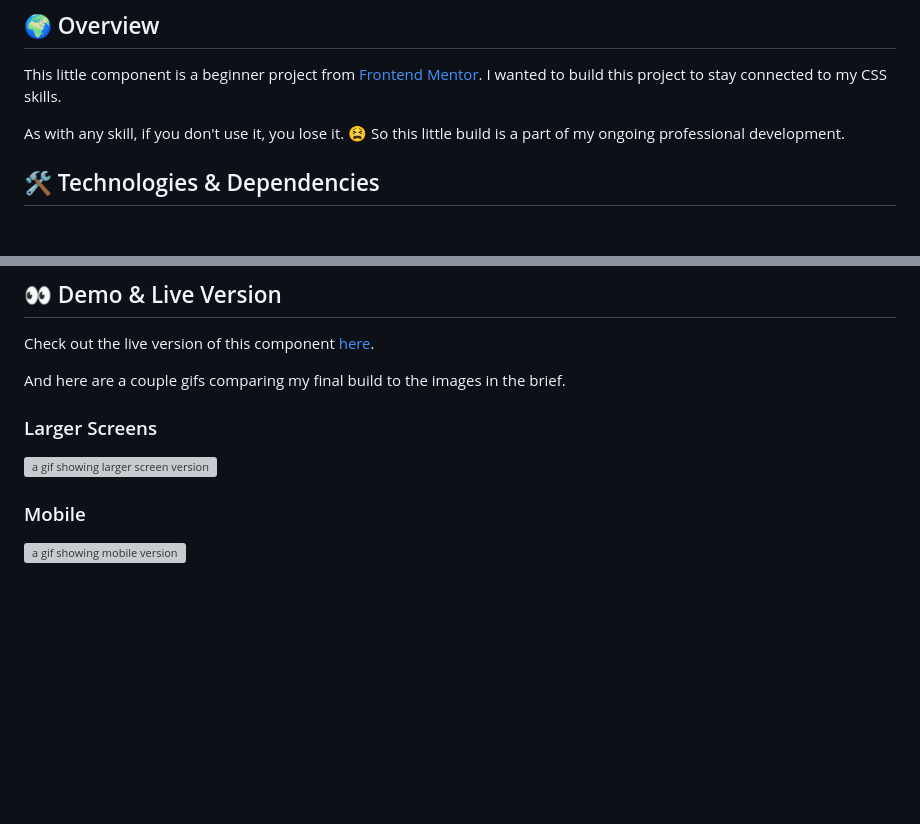
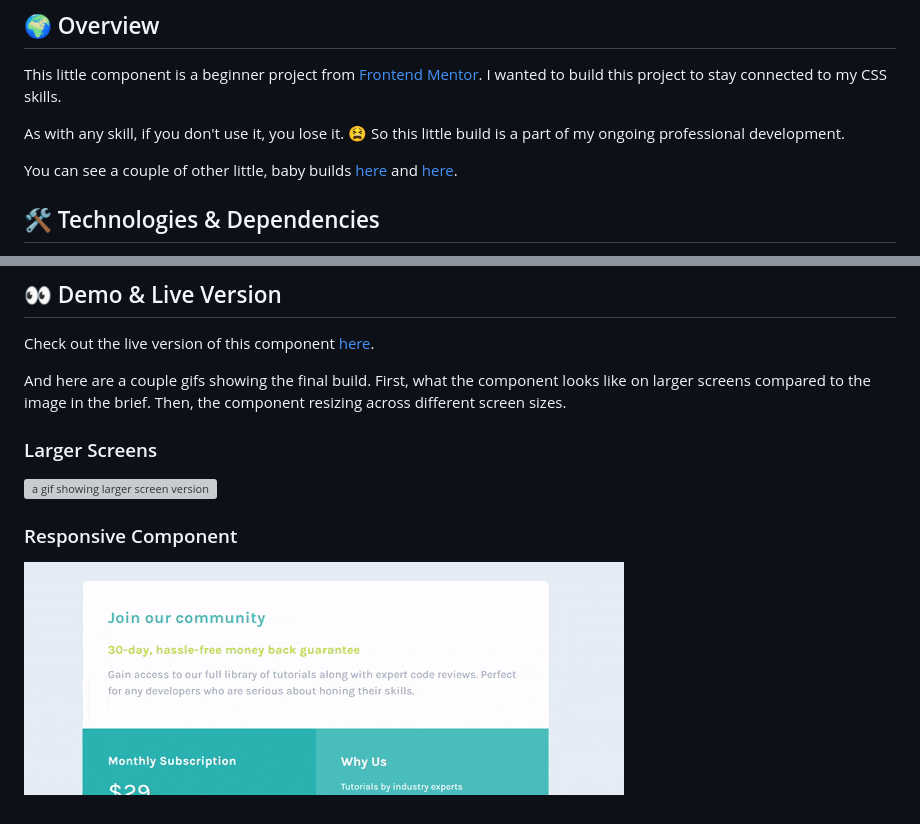
Before and after one commit to crwainstock/fe-mentor-single-price-grid, a Markdown page: README.md, 2 parts joined by grey strips. Drawn GitHub-style; pictures changed too: fe mentor single price responsive.gif (added); blank space fills up the shorter version; grey boxes are pictures that could not be loaded.

Commit message:
added gifs with demo

```diff
--- a/README.md
+++ b/README.md
@@ -7,6 +7,8 @@
 This little component is a beginner project from [Frontend Mentor](https://www.frontendmentor.io/challenges/single-price-grid-component-5ce41129d0ff452fec5abbbc/hub). I wanted to build this project to stay connected to my CSS skills.
 
 As with any skill, if you don't use it, you lose it. 😫 So this little build is a part of my ongoing professional development.
+
+You can see a couple of other little, baby builds [here](https://github.com/crwainstock/fe-mentor-qr) and [here](https://github.com/crwainstock/fe-mentor-3-column-preview-card).
 
 ## 🛠️ Technologies & Dependencies
 
@@ -22,7 +24,7 @@ I used [ezgif.com](https://ezgif.com/video-to-gif) to convert videos to gifs to
 
 Check out the live version of this component [here](https://calm-dieffenbachia-b70c56.netlify.app/).
 
-And here are a couple gifs comparing my final build to the images in the brief.
+And here are a couple gifs showing the final build. First, what the component looks like on larger screens compared to the image in the brief. Then, the component resizing across different screen sizes.
 
 ### Larger Screens
 
@@ -30,4 +32,4 @@ And here are a couple gifs comparing my final build to the images in the brief.
 
-### Mobile
+### Responsive Component
 
-![a gif showing mobile version](./mobile%20compare.gif)
+![a gif showing mobile version](./fe%20mentor%20single%20price%20responsive.gif)
```
Also changed, not shown: other parts of README.md (+1 -1 lines), 1 other file.
